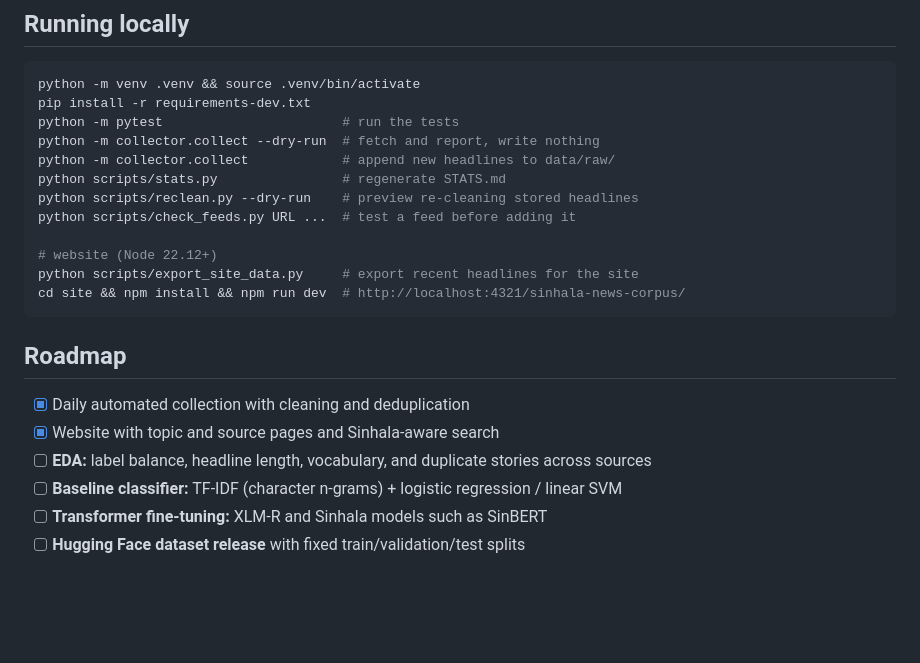
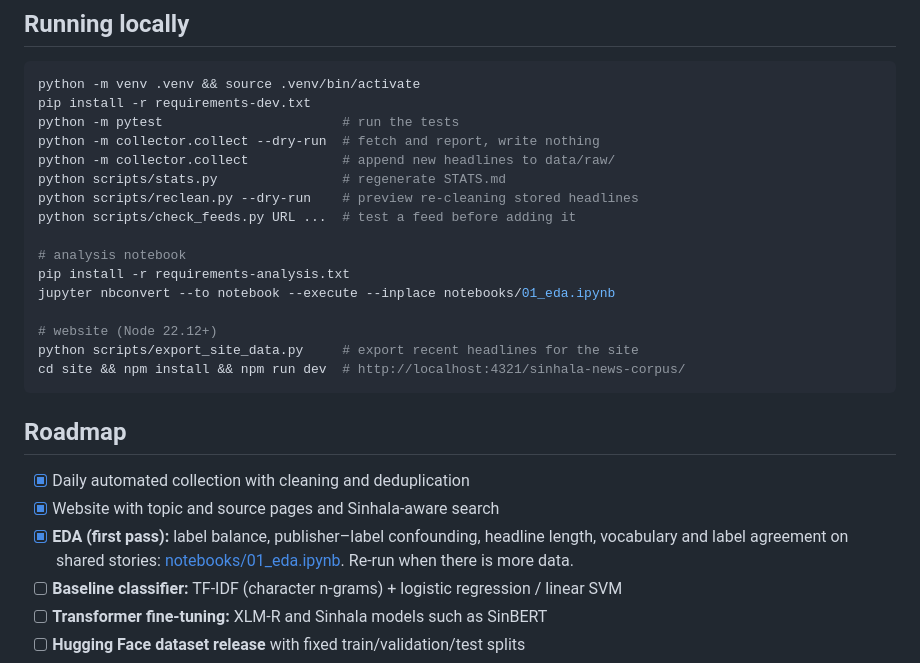
Before and after one commit to dhananjaya-hbc/sinhala-news-corpus, a Markdown page: README.md, the part around one of its changes. GitHub-like rendering; blank space fills up the shorter version.

```diff
--- a/README.md
+++ b/README.md
@@ -263,6 +282,10 @@ python scripts/stats.py                # regenerate STATS.md
 python scripts/reclean.py --dry-run    # preview re-cleaning stored headlines
 python scripts/check_feeds.py URL ...  # test a feed before adding it
 
+# analysis notebook
+pip install -r requirements-analysis.txt
+jupyter nbconvert --to notebook --execute --inplace notebooks/01_eda.ipynb
+
 # website (Node 22.12+)
 python scripts/export_site_data.py     # export recent headlines for the site
 cd site && npm install && npm run dev  # http://localhost:4321/sinhala-news-corpus/
@@ -272,7 +295,8 @@ cd site && npm install && npm run dev  # http://localhost:4321/sinhala-news-corp
 
 - [x] Daily automated collection with cleaning and deduplication
 - [x] Website with topic and source pages and Sinhala-aware search
-- [ ] **EDA:** label balance, headline length, vocabulary, and duplicate stories across sources
+- [x] **EDA (first pass):** label balance, publisher–label confounding, headline length, vocabulary and
+  label agreement on shared stories: [notebooks/01_eda.ipynb](notebooks/01_eda.ipynb). Re-run when there is more data.
 - [ ] **Baseline classifier:** TF-IDF (character n-grams) + logistic regression / linear SVM
 - [ ] **Transformer fine-tuning:** XLM-R and Sinhala models such as SinBERT
 - [ ] **Hugging Face dataset release** with fixed train/validation/test splits
```
Also changed, not shown: other parts of README.md (+20 -1 lines).
